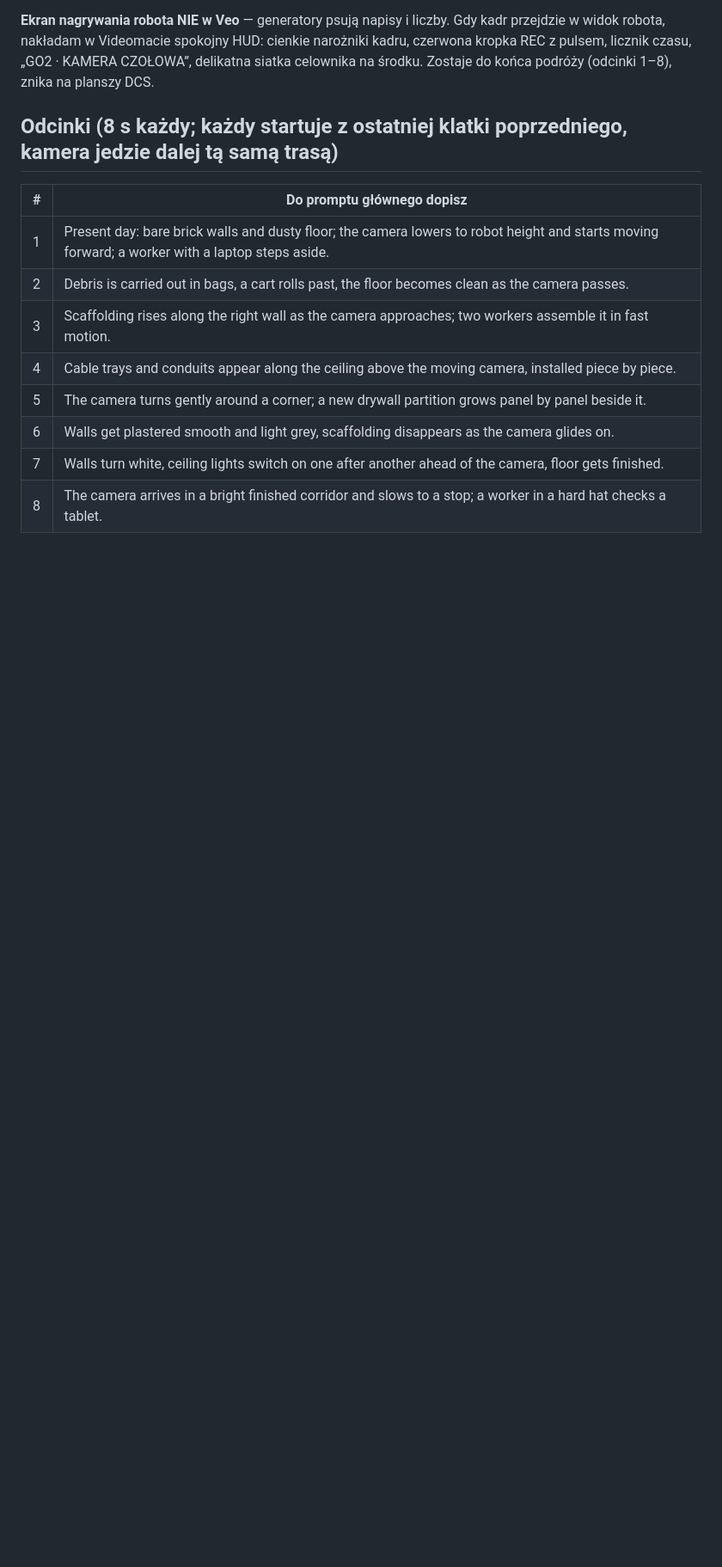
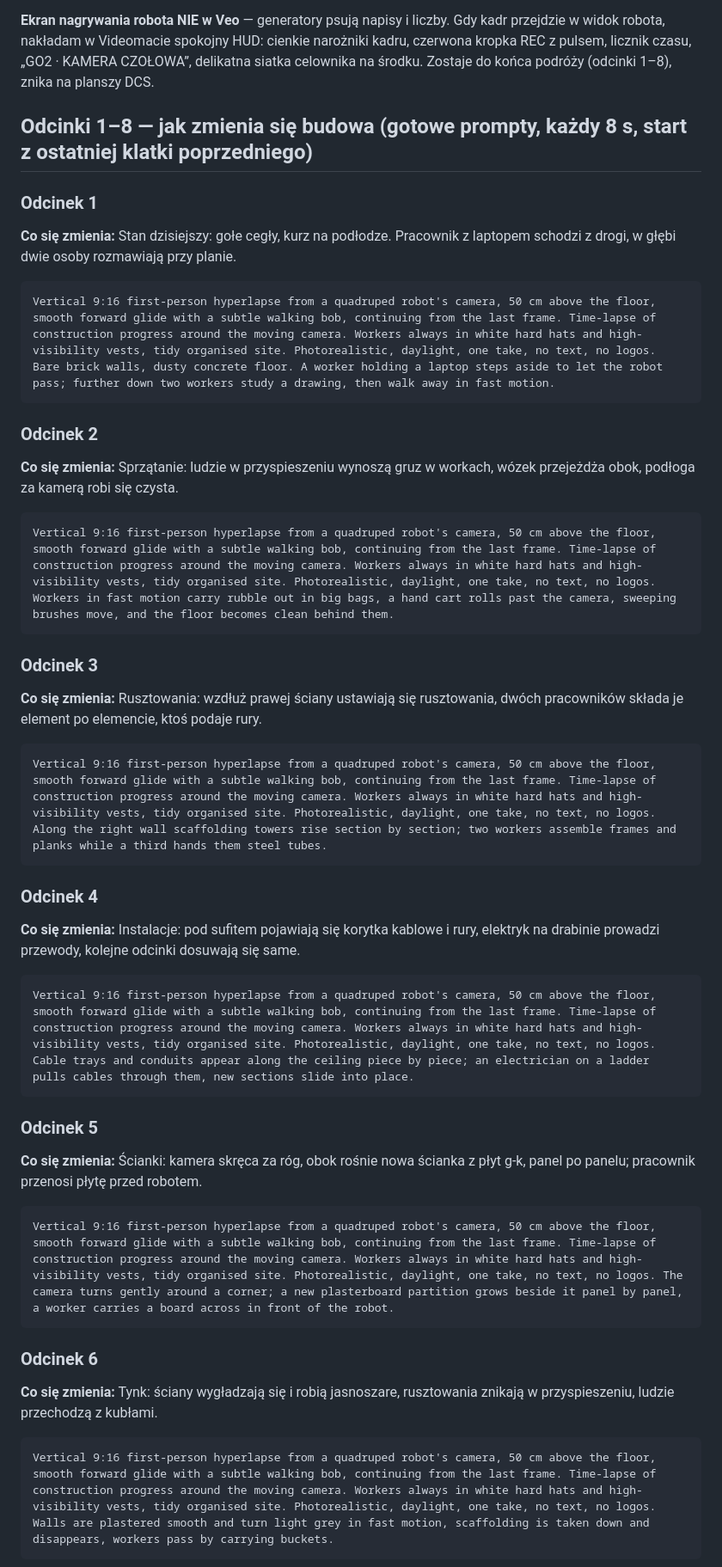
Before and after one commit to tomasz-dobrzanski/Videomat, a Markdown page: projects/go2kino/VEO.md, the part around one of its changes. Shown at 86% size. Rendered like a GitHub page; blank space fills up the shorter version.

Commit message:
Go2 Veo: pełne prompty odcinków 1–8 z opisem zmian na budowie
Co-Authored-By: Claude Opus 5.5 <noreply@anthropic.com>

````diff
--- a/projects/go2kino/VEO.md
+++ b/projects/go2kino/VEO.md
@@ -30,15 +30,53 @@ korytarzem, ludzie w kaskach i kamizelkach).
 w Videomacie spokojny HUD: cienkie narożniki kadru, czerwona kropka REC z pulsem, licznik czasu, „GO2 · KAMERA
 CZOŁOWA”, delikatna siatka celownika na środku. Zostaje do końca podróży (odcinki 1–8), znika na planszy DCS.
 
-## Odcinki (8 s każdy; każdy startuje z ostatniej klatki poprzedniego, kamera jedzie dalej tą samą trasą)
+## Odcinki 1–8 — jak zmienia się budowa (gotowe prompty, każdy 8 s, start z ostatniej klatki poprzedniego)
 
-| # | Do promptu głównego dopisz |
-|---|---|
-| 1 | Present day: bare brick walls and dusty floor; the camera lowers to robot height and starts moving forward; a worker with a laptop steps aside. |
-| 2 | Debris is carried out in bags, a cart rolls past, the floor becomes clean as the camera passes. |
-| 3 | Scaffolding rises along the right wall as the camera approaches; two workers assemble it in fast motion. |
-| 4 | Cable trays and conduits appear along the ceiling above the moving camera, installed piece by piece. |
-| 5 | The camera turns gently around a corner; a new drywall partition grows panel by panel beside it. |
-| 6 | Walls get plastered smooth and light grey, scaffolding disappears as the camera glides on. |
-| 7 | Walls turn white, ceiling lights switch on one after another ahead of the camera, floor gets finished. |
-| 8 | The camera arrives in a bright finished corridor and slows to a stop; a worker in a hard hat checks a tablet. |
+### Odcinek 1
+
+**Co się zmienia:** Stan dzisiejszy: gołe cegły, kurz na podłodze. Pracownik z laptopem schodzi z drogi, w głębi dwie osoby rozmawiają przy planie.
+
+```
+Vertical 9:16 first-person hyperlapse from a quadruped robot's camera, 50 cm above the floor, smooth forward glide with a subtle walking bob, continuing from the last frame. Time-lapse of construction progress around the moving camera. Workers always in white hard hats and high-visibility vests, tidy organised site. Photorealistic, daylight, one take, no text, no logos. Bare brick walls, dusty concrete floor. A worker holding a laptop steps aside to let the robot pass; further down two workers study a drawing, then walk away in fast motion.
+```
+
+### Odcinek 2
+
+**Co się zmienia:** Sprzątanie: ludzie w przyspieszeniu wynoszą gruz w workach, wózek przejeżdża obok, podłoga za kamerą robi się czysta.
+
+```
+Vertical 9:16 first-person hyperlapse from a quadruped robot's camera, 50 cm above the floor, smooth forward glide with a subtle walking bob, continuing from the last frame. Time-lapse of construction progress around the moving camera. Workers always in white hard hats and high-visibility vests, tidy organised site. Photorealistic, daylight, one take, no text, no logos. Workers in fast motion carry rubble out in big bags, a hand cart rolls past the camera, sweeping brushes move, and the floor becomes clean behind them.
+```
+
+### Odcinek 3
+
+**Co się zmienia:** Rusztowania: wzdłuż prawej ściany ustawiają się rusztowania, dwóch pracowników składa je element po elemencie, ktoś podaje rury.
+
+```
+Vertical 9:16 first-person hyperlapse from a quadruped robot's camera, 50 cm above the floor, smooth forward glide with a subtle walking bob, continuing from the last frame. Time-lapse of construction progress around the moving camera. Workers always in white hard hats and high-visibility vests, tidy organised site. Photorealistic, daylight, one take, no text, no logos. Along the right wall scaffolding towers rise section by section; two workers assemble frames and planks while a third hands them steel tubes.
+```
+
+### Odcinek 4
+
+**Co się zmienia:** Instalacje: pod sufitem pojawiają się korytka kablowe i rury, elektryk na drabinie prowadzi przewody, kolejne odcinki dosuwają się same.
+
+```
+Vertical 9:16 first-person hyperlapse from a quadruped robot's camera, 50 cm above the floor, smooth forward glide with a subtle walking bob, continuing from the last frame. Time-lapse of construction progress around the moving camera. Workers always in white hard hats and high-visibility vests, tidy organised site. Photorealistic, daylight, one take, no text, no logos. Cable trays and conduits appear along the ceiling piece by piece; an electrician on a ladder pulls cables through them, new sections slide into place.
+```
+
+### Odcinek 5
+
+**Co się zmienia:** Ścianki: kamera skręca za róg, obok rośnie nowa ścianka z płyt g-k, panel po panelu; pracownik przenosi płytę przed robotem.
+
+```
+Vertical 9:16 first-person hyperlapse from a quadruped robot's camera, 50 cm above the floor, smooth forward glide with a subtle walking bob, continuing from the last frame. Time-lapse of construction progress around the moving camera. Workers always in white hard hats and high-visibility vests, tidy organised site. Photorealistic, daylight, one take, no text, no logos. The camera turns gently around a corner; a new plasterboard partition grows beside it panel by panel, a worker carries a board across in front of the robot.
+```
+
+### Odcinek 6
+
+**Co się zmienia:** Tynk: ściany wygładzają się i robią jasnoszare, rusztowania znikają w przyspieszeniu, ludzie przechodzą z kubłami.
+
+```
+Vertical 9:16 first-person hyperlapse from a quadruped robot's camera, 50 cm above the floor, smooth forward glide with a subtle walking bob, continuing from the last frame. Time-lapse of construction progress around the moving camera. Workers always in white hard hats and high-visibility vests, tidy organised site. Photorealistic, daylight, one take, no text, no logos. Walls are plastered smooth and turn light grey in fast motion, scaffolding is taken down and disappears, workers pass by carrying buckets.
+```
+
````
Also changed, not shown: other parts of projects/go2kino/VEO.md (+15 -0 lines).
